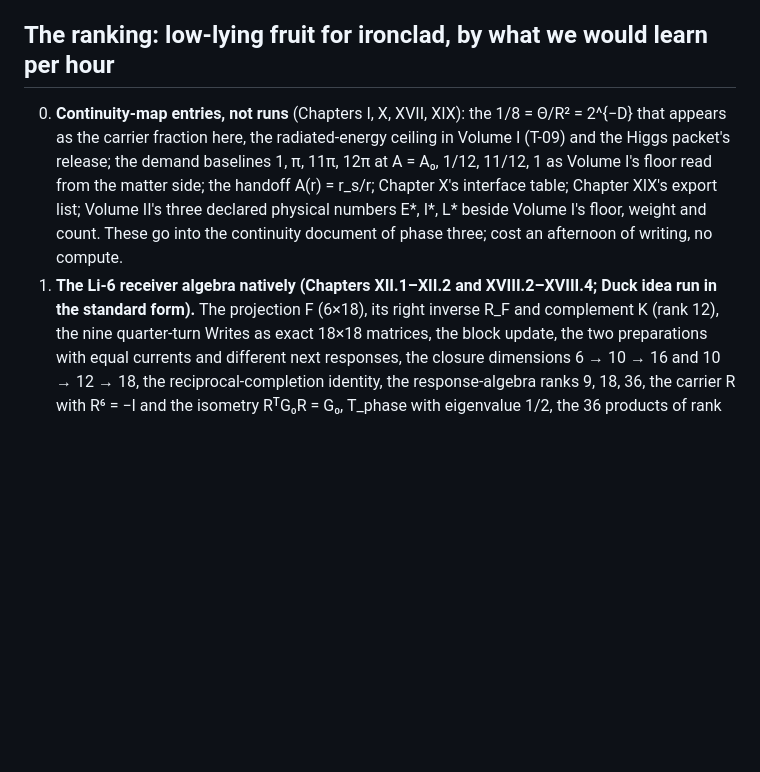
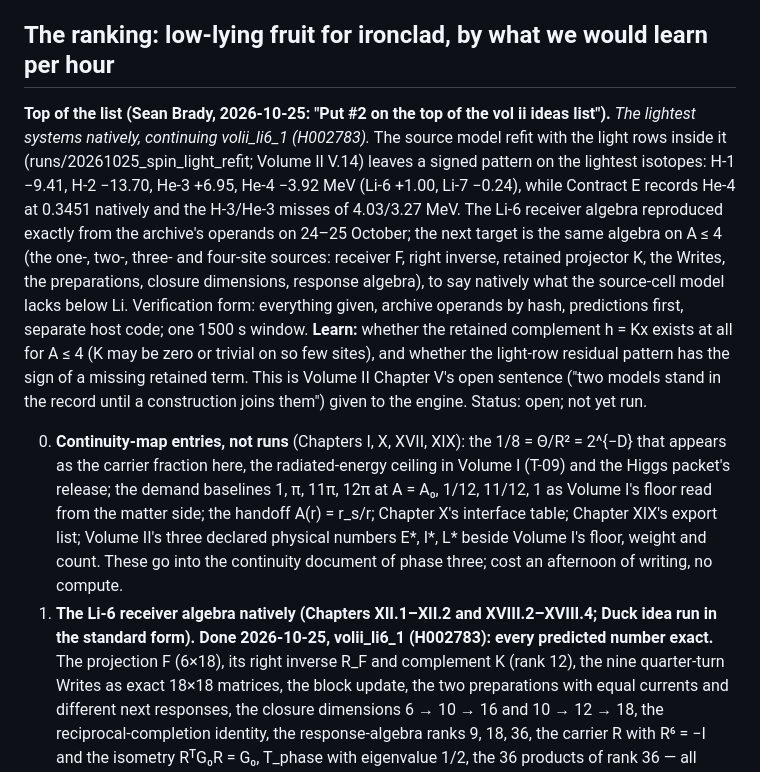
Before and after one commit to iwtbotiwtwot/Substrate_Accumulation_Model, a Markdown page: volumes/II/CHART_EXTRACTION_VOLII_20261024.md, the part around the change. Rendered like a GitHub page; blank space fills up the shorter version.

Commit message:
Volume II ranking: the lightest systems natively (continuing volii_li6_1) at the top of the list at Sean Brady's word; item 1 marked done (H002783)
Co-Authored-By: Claude Fable 5.1 <noreply@anthropic.com>

```diff
--- a/volumes/II/CHART_EXTRACTION_VOLII_20261024.md
+++ b/volumes/II/CHART_EXTRACTION_VOLII_20261024.md
@@ -292,11 +292,21 @@ Brady asked for on 22 October; its list of what leaves the volume and what does
 
 ## The ranking: low-lying fruit for ironclad, by what we would learn per hour
 
+**Top of the list (Sean Brady, 2026-10-25: "Put #2 on the top of the vol ii ideas list").** *The lightest systems natively, continuing volii_li6_1 (H002783).* The source
+model refit with the light rows inside it (runs/20261025_spin_light_refit; Volume II V.14) leaves a signed pattern on the lightest isotopes: H-1 −9.41, H-2 −13.70,
+He-3 +6.95, He-4 −3.92 MeV (Li-6 +1.00, Li-7 −0.24), while Contract E records He-4 at 0.3451 natively and the H-3/He-3 misses of 4.03/3.27 MeV. The Li-6 receiver algebra
+reproduced exactly from the archive's operands on 24–25 October; the next target is the same algebra on A ≤ 4 (the one-, two-, three- and four-site sources: receiver F,
+right inverse, retained projector K, the Writes, the preparations, closure dimensions, response algebra), to say natively what the source-cell model lacks below Li.
+Verification form: everything given, archive operands by hash, predictions first, separate host code; one 1500 s window. **Learn:** whether the retained complement h = Kx
+exists at all for A ≤ 4 (K may be zero or trivial on so few sites), and whether the light-row residual pattern has the sign of a missing retained term. This is Volume II
+Chapter V's open sentence ("two models stand in the record until a construction joins them") given to the engine. Status: open; not yet run.
+
+
 0. **Continuity-map entries, not runs** (Chapters I, X, XVII, XIX): the 1/8 = Θ/R² = 2^{−D} that appears as the carrier fraction here, the radiated-energy ceiling in Volume I
    (T-09) and the Higgs packet's release; the demand baselines 1, π, 11π, 12π at A = A₀, 1/12, 11/12, 1 as Volume I's floor read from the matter side; the handoff A(r) = r_s/r;
    Chapter X's interface table; Chapter XIX's export list; Volume II's three declared physical numbers E*, I*, L* beside Volume I's floor, weight and count. These go into the
    continuity document of phase three; cost an afternoon of writing, no compute.
-1. **The Li-6 receiver algebra natively (Chapters XII.1–XII.2 and XVIII.2–XVIII.4; Duck idea run in the standard form).** The projection F (6×18), its right inverse R_F and
+1. **The Li-6 receiver algebra natively (Chapters XII.1–XII.2 and XVIII.2–XVIII.4; Duck idea run in the standard form). Done 2026-10-25, volii_li6_1 (H002783): every predicted number exact.** The projection F (6×18), its right inverse R_F and
    complement K (rank 12), the nine quarter-turn Writes as exact 18×18 matrices, the block update, the two preparations with equal currents and different next responses, the
    closure dimensions 6 → 10 → 16 and 10 → 12 → 18, the reciprocal-completion identity, the response-algebra ranks 9, 18, 36, the carrier R with R⁶ = −I and the isometry
    RᵀG₀R = G₀, T_phase with eigenvalue 1/2, the 36 products of rank 36 — all exact rational linear algebra within the recipe limits, with the source ledger
```
